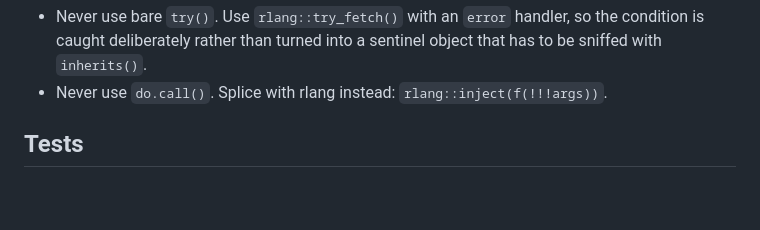
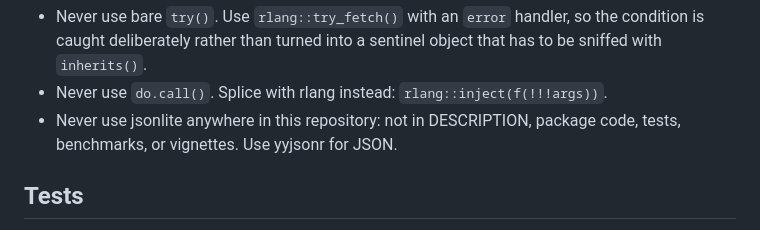
Before and after one commit to JosiahParry/geoarrowrs, a Markdown page: CLAUDE.md, the part around the change. Drawn GitHub-style; blank space fills up the shorter version.

Commit message:
docs: ban jsonlite in favour of yyjsonr

```diff
--- a/CLAUDE.md
+++ b/CLAUDE.md
@@ -57,6 +57,8 @@ Rust's error strings.
   the condition is caught deliberately rather than turned into a sentinel
   object that has to be sniffed with `inherits()`.
 - Never use `do.call()`. Splice with rlang instead: `rlang::inject(f(!!!args))`.
+- Never use jsonlite anywhere in this repository: not in DESCRIPTION, package
+  code, tests, benchmarks, or vignettes. Use yyjsonr for JSON.
 
 ## Tests
 
```
